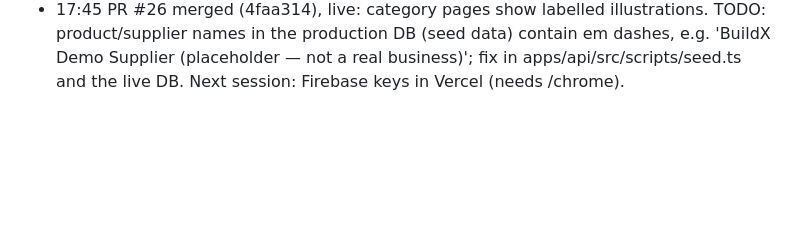
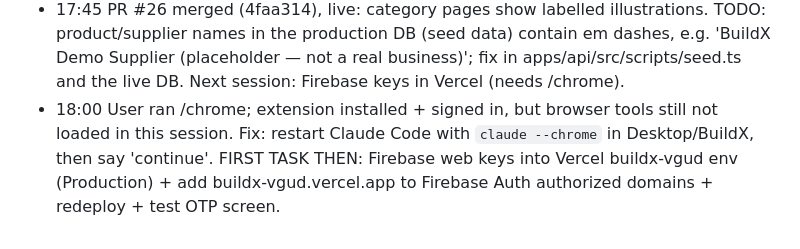
Before and after one commit to Harishrs2006/buildx, a Markdown page: docs/SESSION_LOG.md, the part around the change. Rendered like a GitHub page; blank space fills up the shorter version.

Commit message:
docs: session log update

```diff
--- a/docs/SESSION_LOG.md
+++ b/docs/SESSION_LOG.md
@@ -75,3 +75,6 @@ Times are IST.
 - 17:45 PR #26 merged (4faa314), live: category pages show labelled illustrations. TODO: product/supplier names in the
   production DB (seed data) contain em dashes, e.g. 'BuildX Demo Supplier (placeholder — not a real business)'; fix in
   apps/api/src/scripts/seed.ts and the live DB. Next session: Firebase keys in Vercel (needs /chrome).
+- 18:00 User ran /chrome; extension installed + signed in, but browser tools still not loaded in this session. Fix: restart
+  Claude Code with `claude --chrome` in Desktop/BuildX, then say 'continue'. FIRST TASK THEN: Firebase web keys into Vercel
+  buildx-vgud env (Production) + add buildx-vgud.vercel.app to Firebase Auth authorized domains + redeploy + test OTP screen.
```
